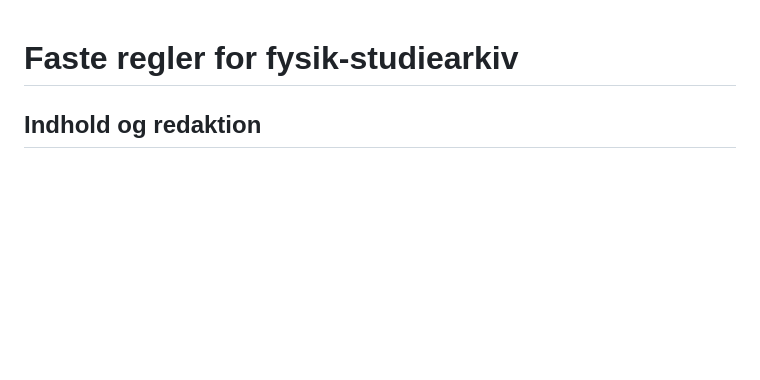
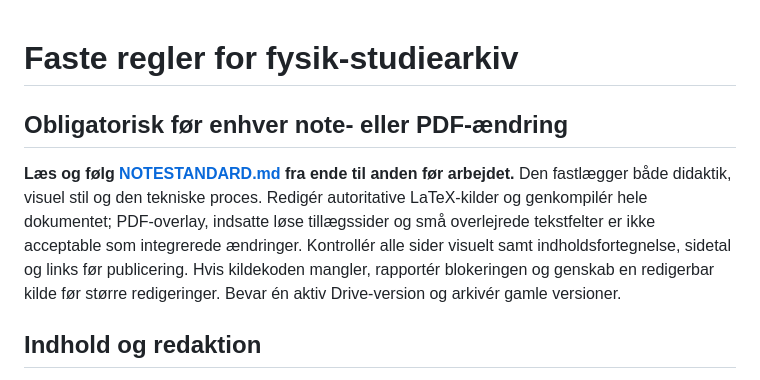
Before and after one commit to pdamkier-del/fysik-studiearkiv, a Markdown page: AGENTS.md, the part around the change. GitHub-like rendering; blank space fills up the shorter version.

Commit message:
Gør NOTESTANDARD obligatorisk for Codex og alle noteredigeringer

```diff
--- a/AGENTS.md
+++ b/AGENTS.md
@@ -1,4 +1,7 @@
 # Faste regler for fysik-studiearkiv
+
+## Obligatorisk før enhver note- eller PDF-ændring
+**Læs og følg [NOTESTANDARD.md](NOTESTANDARD.md) fra ende til anden før arbejdet.** Den fastlægger både didaktik, visuel stil og den tekniske proces. Redigér autoritative LaTeX-kilder og genkompilér hele dokumentet; PDF-overlay, indsatte løse tillægssider og små overlejrede tekstfelter er ikke acceptable som integrerede ændringer. Kontrollér alle sider visuelt samt indholdsfortegnelse, sidetal og links før publicering. Hvis kildekoden mangler, rapportér blokeringen og genskab en redigerbar kilde før større redigeringer. Bevar én aktiv Drive-version og arkivér gamle versioner.
 
 ## Indhold og redaktion
 1. Opdater eksisterende dokumenter frem for at oprette dubletter. Find det relevante fag, dokument og kapitel først.
```
